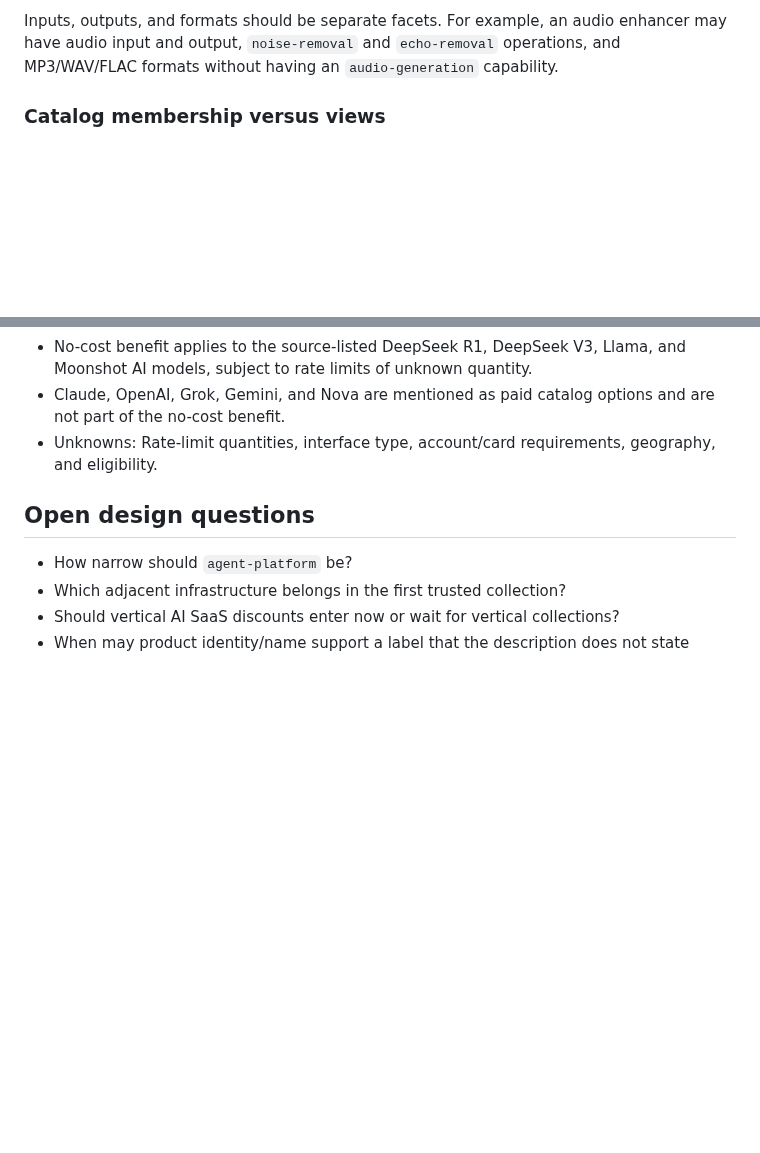
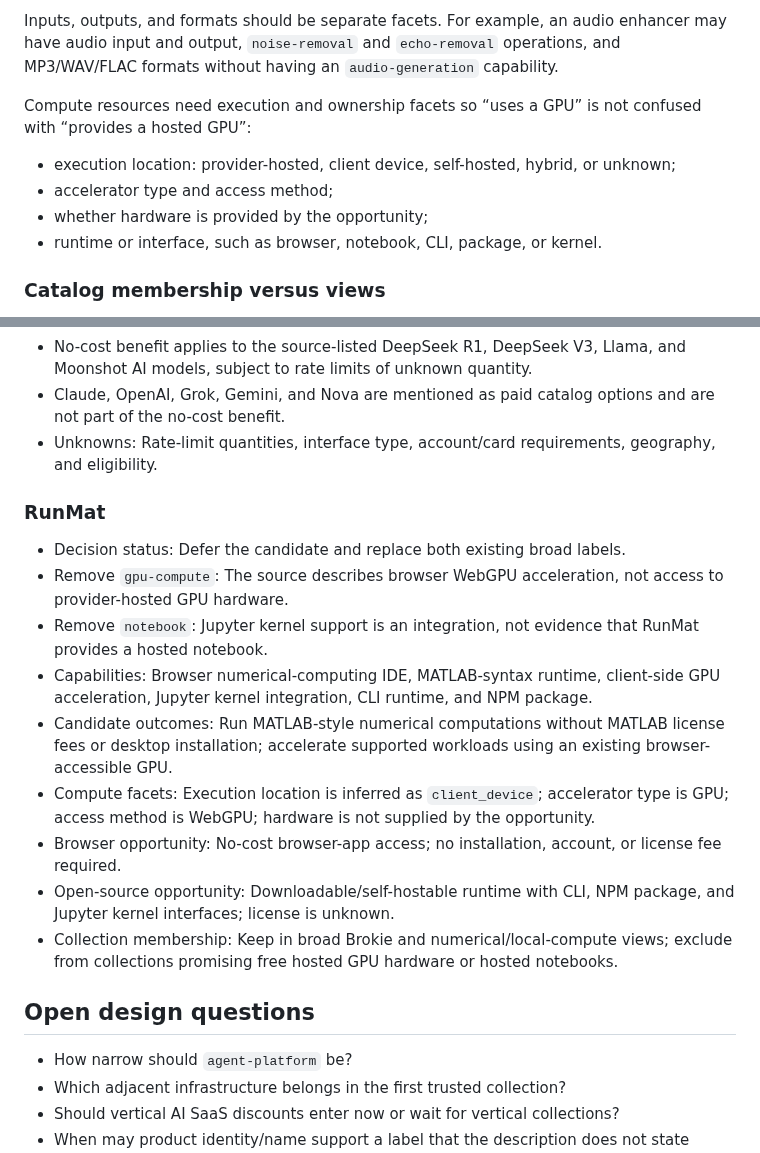
Before and after one commit to asavs/brokie, a Markdown page: docs/DATA-UX-SCRATCHPAD.md, 2 parts joined by grey strips. Drawn GitHub-style; blank space fills up the shorter version.

Commit message:
Distinguish local acceleration from hosted compute

```diff
--- a/docs/DATA-UX-SCRATCHPAD.md
+++ b/docs/DATA-UX-SCRATCHPAD.md
@@ -107,6 +107,13 @@ Possible operation families:
 - automate/orchestrate.
 
 Inputs, outputs, and formats should be separate facets. For example, an audio enhancer may have audio input and output, `noise-removal` and `echo-removal` operations, and MP3/WAV/FLAC formats without having an `audio-generation` capability.
+
+Compute resources need execution and ownership facets so “uses a GPU” is not confused with “provides a hosted GPU”:
+
+- execution location: provider-hosted, client device, self-hosted, hybrid, or unknown;
+- accelerator type and access method;
+- whether hardware is provided by the opportunity;
+- runtime or interface, such as browser, notebook, CLI, package, or kernel.
 
 ### Catalog membership versus views
 
@@ -353,6 +360,18 @@ The contract keeps source-attributed `claimed_outcomes` separate from evidence-g
 - Claude, OpenAI, Grok, Gemini, and Nova are mentioned as paid catalog options and are not part of the no-cost benefit.
 - Unknowns: Rate-limit quantities, interface type, account/card requirements, geography, and eligibility.
 
+### RunMat
+
+- Decision status: Defer the candidate and replace both existing broad labels.
+- Remove `gpu-compute`: The source describes browser WebGPU acceleration, not access to provider-hosted GPU hardware.
+- Remove `notebook`: Jupyter kernel support is an integration, not evidence that RunMat provides a hosted notebook.
+- Capabilities: Browser numerical-computing IDE, MATLAB-syntax runtime, client-side GPU acceleration, Jupyter kernel integration, CLI runtime, and NPM package.
+- Candidate outcomes: Run MATLAB-style numerical computations without MATLAB license fees or desktop installation; accelerate supported workloads using an existing browser-accessible GPU.
+- Compute facets: Execution location is inferred as `client_device`; accelerator type is GPU; access method is WebGPU; hardware is not supplied by the opportunity.
+- Browser opportunity: No-cost browser-app access; no installation, account, or license fee required.
+- Open-source opportunity: Downloadable/self-hostable runtime with CLI, NPM package, and Jupyter kernel interfaces; license is unknown.
+- Collection membership: Keep in broad Brokie and numerical/local-compute views; exclude from collections promising free hosted GPU hardware or hosted notebooks.
+
 ## Open design questions
 
 - How narrow should `agent-platform` be?
```
